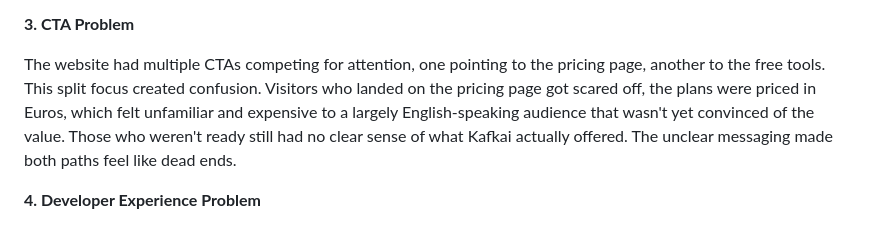
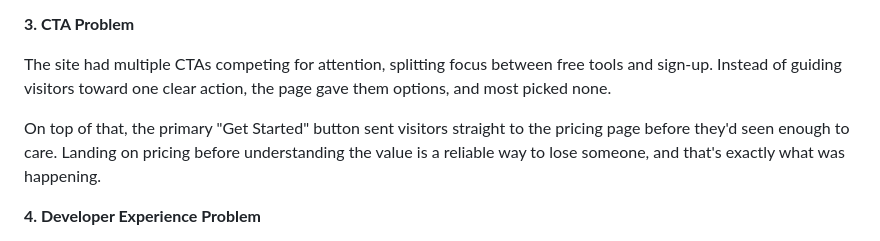
Before and after one commit to cyberfly/fathurdevx, a Markdown page: content/portfolio/kafkaiv4-app.md, the part around the change. GitHub-like rendering.

Commit message:
fix: update CTA issues wording

```diff
--- a/content/portfolio/kafkaiv4-app.md
+++ b/content/portfolio/kafkaiv4-app.md
@@ -48,7 +48,9 @@ The existing copy was written from the product's perspective, leading with featu
 
 **3. CTA Problem**
 
-The website had multiple CTAs competing for attention, one pointing to the pricing page, another to the free tools. This split focus created confusion. Visitors who landed on the pricing page got scared off, the plans were priced in Euros, which felt unfamiliar and expensive to a largely English-speaking audience that wasn't yet convinced of the value. Those who weren't ready still had no clear sense of what Kafkai actually offered. The unclear messaging made both paths feel like dead ends.
+The site had multiple CTAs competing for attention, splitting focus between free tools and sign-up. Instead of guiding visitors toward one clear action, the page gave them options, and most picked none.
+
+On top of that, the primary "Get Started" button sent visitors straight to the pricing page before they'd seen enough to care. Landing on pricing before understanding the value is a reliable way to lose someone, and that's exactly what was happening.
 
 **4. Developer Experience Problem**
 
```
